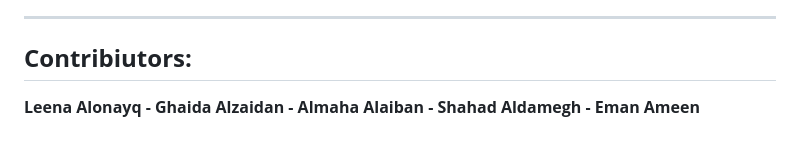
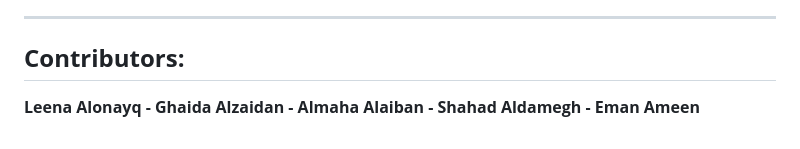
Before and after one commit to lollileeno/SecPro, a Markdown page: README.md, the part around the change. Rendered like a GitHub page.

Commit message:
Fix typo in Contributors section of README

```diff
--- a/README.md
+++ b/README.md
@@ -228,6 +228,6 @@ This project demonstrates how common web vulnerabilities can be intentionally in
 
 ---
 
-## **Contribiutors:**
+## **Contributors:**
 
 **Leena Alonayq - Ghaida Alzaidan - Almaha Alaiban - Shahad Aldamegh - Eman Ameen**
```
